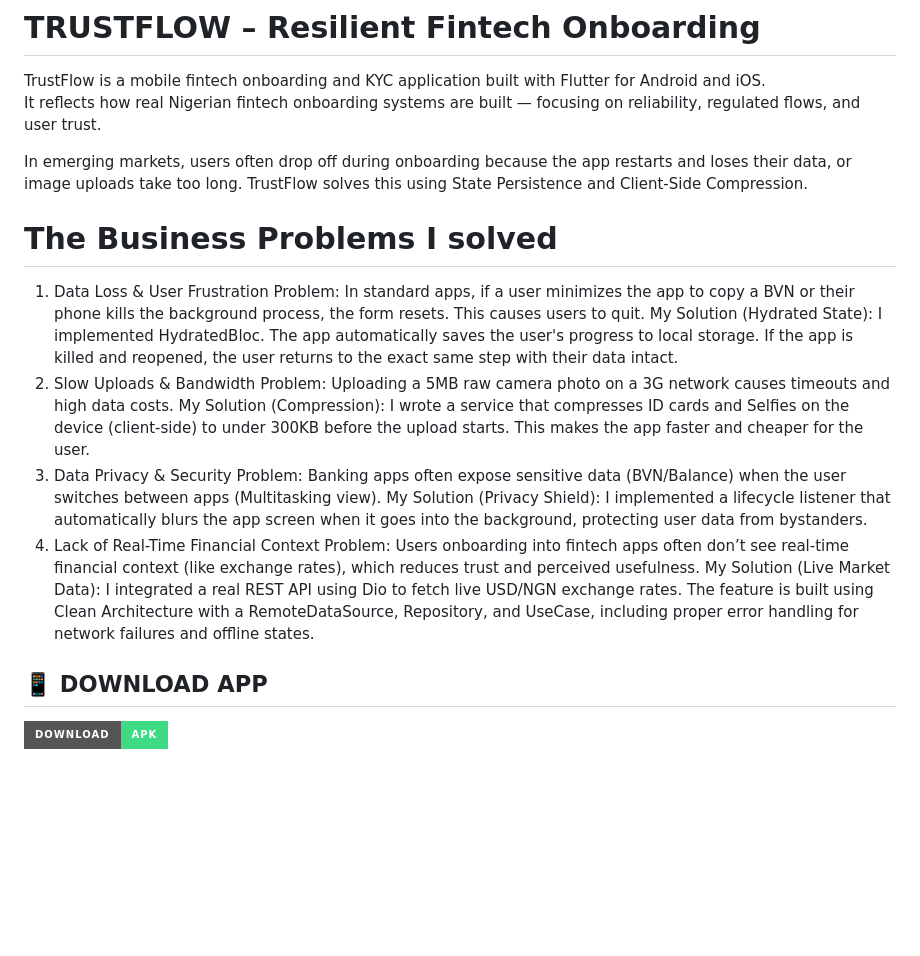
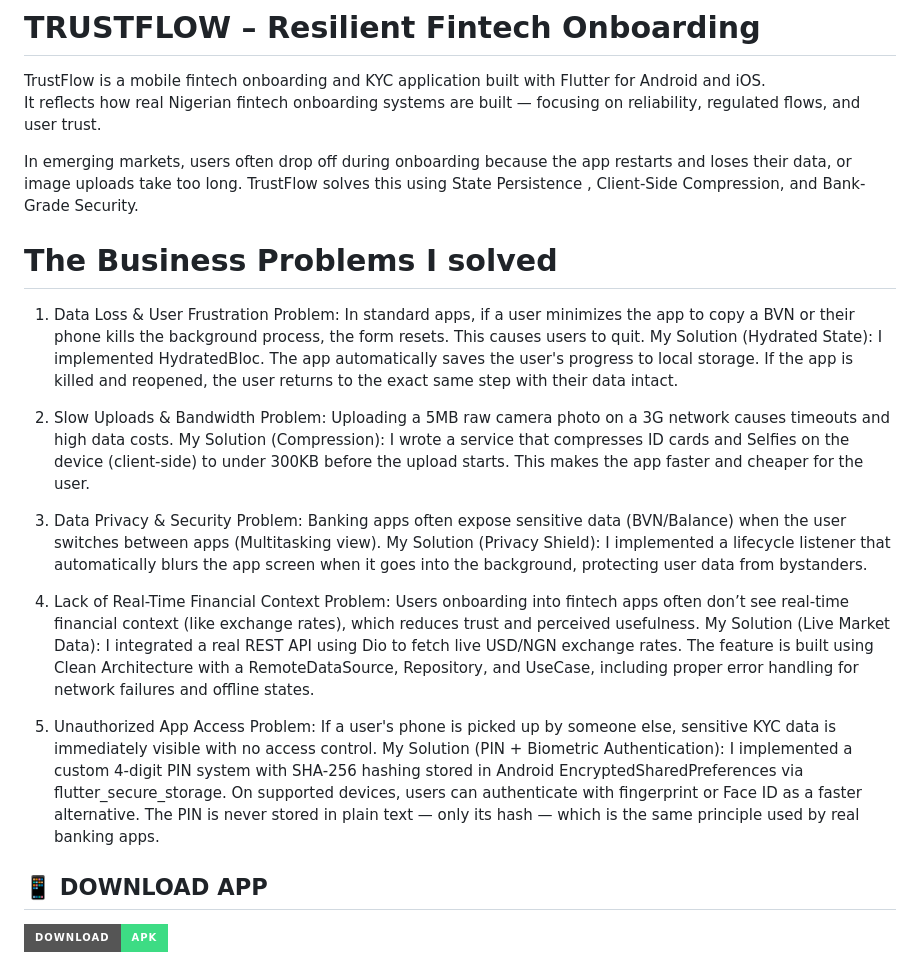
Before and after one commit to DevGR8T/TrustFlow, a Markdown page: README.md, the part around one of its changes. Drawn GitHub-style; badges without logos; blank space fills up the shorter version.

```diff
--- a/README.md
+++ b/README.md
@@ -3,7 +3,7 @@
 TrustFlow is a mobile fintech onboarding and KYC application built with Flutter for Android and iOS.
 It reflects how real Nigerian fintech onboarding systems are built — focusing on reliability, regulated flows, and user trust.
 
-In emerging markets, users often drop off during onboarding because the app restarts and loses their data, or image uploads take too long. TrustFlow solves this using State Persistence and Client-Side Compression.
+In emerging markets, users often drop off during onboarding because the app restarts and loses their data, or image uploads take too long. TrustFlow solves this using State Persistence , Client-Side Compression, and Bank-Grade Security.
 
 
 
@@ -12,15 +12,22 @@ In emerging markets, users often drop off during onboarding because the app rest
 1. Data Loss & User Frustration
 Problem: In standard apps, if a user minimizes the app to copy a BVN or their phone kills the background process, the form resets. This causes users to quit.
 My Solution (Hydrated State): I implemented HydratedBloc. The app automatically saves the user's progress to local storage. If the app is killed and reopened, the user returns to the exact same step with their data intact.
+
 2. Slow Uploads & Bandwidth
 Problem: Uploading a 5MB raw camera photo on a 3G network causes timeouts and high data costs.
 My Solution (Compression): I wrote a service that compresses ID cards and Selfies on the device (client-side) to under 300KB before the upload starts. This makes the app faster and cheaper for the user.
+
 3. Data Privacy & Security
 Problem: Banking apps often expose sensitive data (BVN/Balance) when the user switches between apps (Multitasking view).
 My Solution (Privacy Shield): I implemented a lifecycle listener that automatically blurs the app screen when it goes into the background, protecting user data from bystanders.
+
 4. Lack of Real-Time Financial Context
 Problem: Users onboarding into fintech apps often don’t see real-time financial context (like exchange rates), which reduces trust and perceived usefulness.
 My Solution (Live Market Data): I integrated a real REST API using Dio to fetch live USD/NGN exchange rates. The feature is built using Clean Architecture with a RemoteDataSource, Repository, and UseCase, including proper error handling for network failures and offline states.
+
+5. Unauthorized App Access
+Problem: If a user's phone is picked up by someone else, sensitive KYC data is immediately visible with no access control.
+My Solution (PIN + Biometric Authentication): I implemented a custom 4-digit PIN system with SHA-256 hashing stored in Android EncryptedSharedPreferences via flutter_secure_storage. On supported devices, users can authenticate with fingerprint or Face ID as a faster alternative. The PIN is never stored in plain text — only its hash — which is the same principle used by real banking apps.
 
 
 
```
Also changed, not shown: other parts of README.md (+48 -8 lines).
